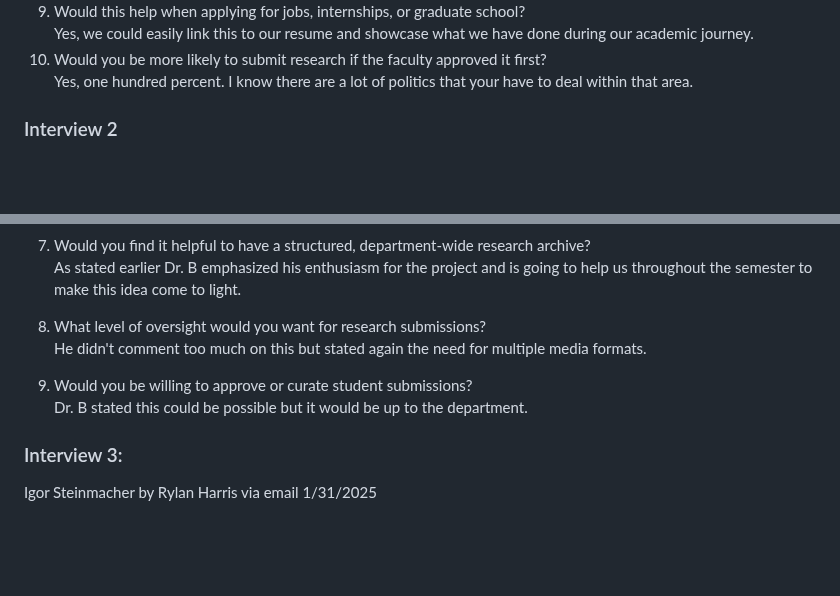
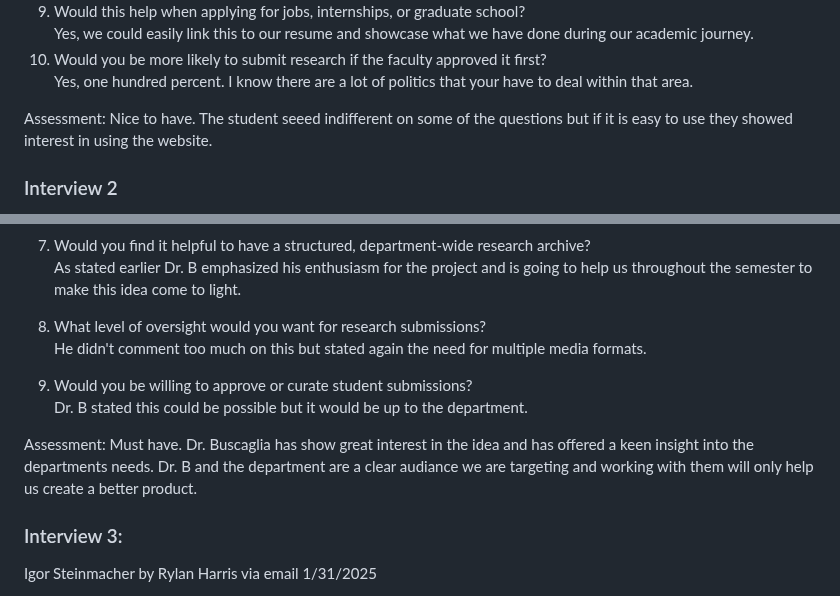
Before and after one commit to Naalu/ds-senior-capstone-projects-website, a Markdown page: deliverables/inception.md, 2 parts joined by grey strips. GitHub-like rendering; blank space fills up the shorter version.

```diff
--- a/deliverables/inception.md
+++ b/deliverables/inception.md
@@ -47,6 +47,7 @@ Yes, we could easily link this to our resume and showcase what we have done duri
 11. Would you be more likely to submit research if the faculty approved it first?<br />
 Yes, one hundred percent. I know there are a lot of politics that your have to deal within that area.
 
+Assessment: Nice to have. The student seeed indifferent on some of the questions but if it is easy to use they showed interest in using the website.
 
 ### Interview 2
 Dr. Robert Buscaglia<br />
@@ -73,11 +74,14 @@ Yes, one of the first assignments in the BS DS Capstone is to look at past proje
 7. Would you find it helpful to have a structured, department-wide research archive?<br />
 As stated earlier Dr. B emphasized his enthusiasm for the project and is going to help us throughout the semester to make this idea come to light.
 
-8. What level of oversight would you want for research submissions?<br />
+9. What level of oversight would you want for research submissions?<br />
 He didn't comment too much on this but stated again the need for multiple media formats.
 
-9. Would you be willing to approve or curate student submissions?<br />
+10. Would you be willing to approve or curate student submissions?<br />
 Dr. B stated this could be possible but it would be up to the department.
+
+
+Assessment: Must have. Dr. Buscaglia has show great interest in the idea and has offered a keen insight into the departments needs. Dr. B and the department are a clear audiance we are targeting and working with them will only help us create a better product.
 
 ### Interview 3:
 
```
